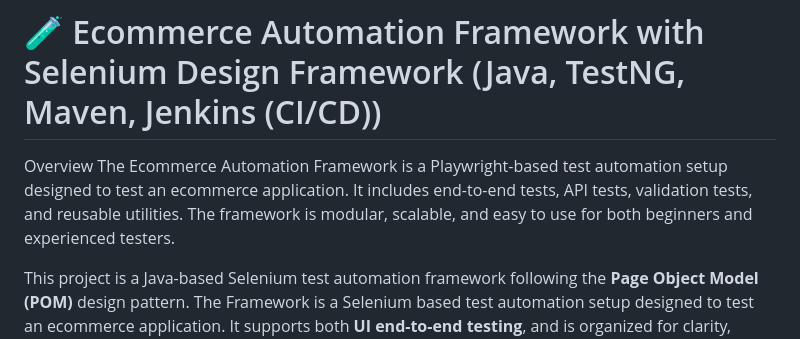
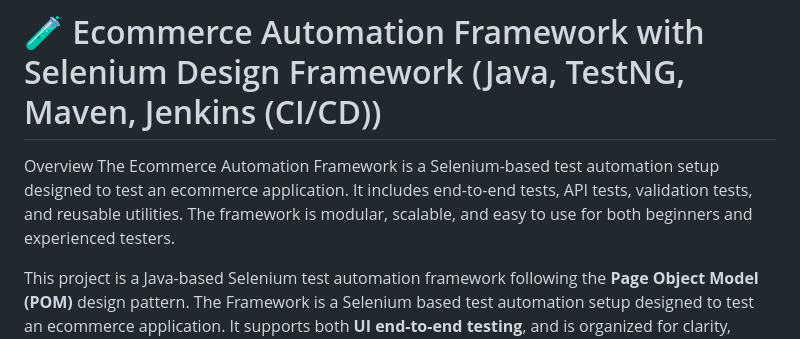
Before and after one commit to SravaniMethukul/SeleniumDesignFramework, a Markdown page: README.md, the part around the change. Rendered like a GitHub page.

```diff
--- a/README.md
+++ b/README.md
@@ -2,7 +2,7 @@
 
 
 Overview
-The Ecommerce Automation Framework is a Playwright-based test automation setup designed to test an ecommerce application. It includes end-to-end tests, API tests, validation tests, and reusable utilities. The framework is modular, scalable, and easy to use for both beginners and experienced testers.
+The Ecommerce Automation Framework is a Selenium-based test automation setup designed to test an ecommerce application. It includes end-to-end tests, API tests, validation tests, and reusable utilities. The framework is modular, scalable, and easy to use for both beginners and experienced testers.
 
 This project is a Java-based Selenium test automation framework following the **Page Object Model (POM)** design pattern. The Framework is a Selenium based test automation setup designed to test an ecommerce application. It supports both **UI end-to-end testing**, and is organized for clarity, scalability, and maintainability.
 
```
